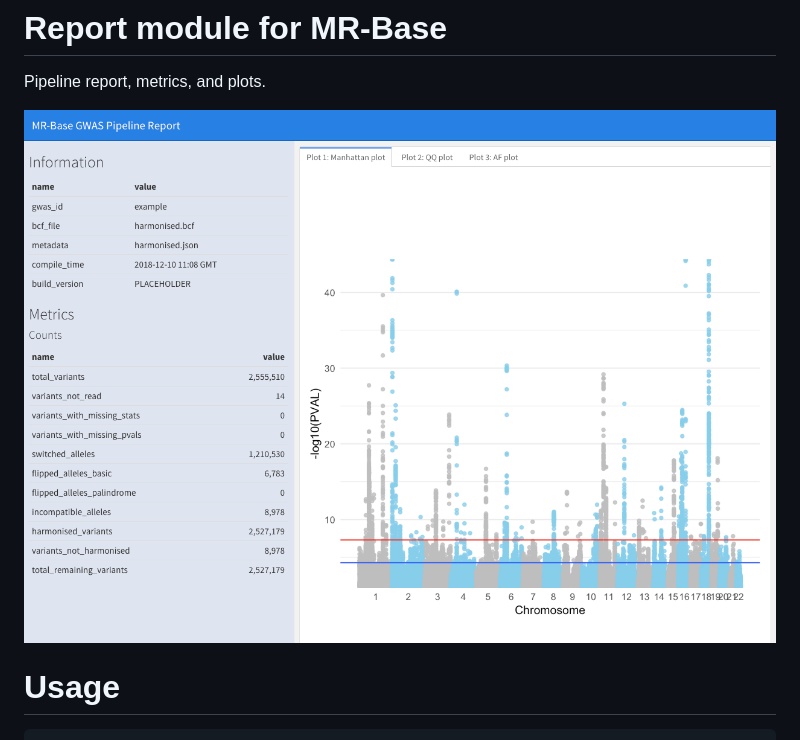
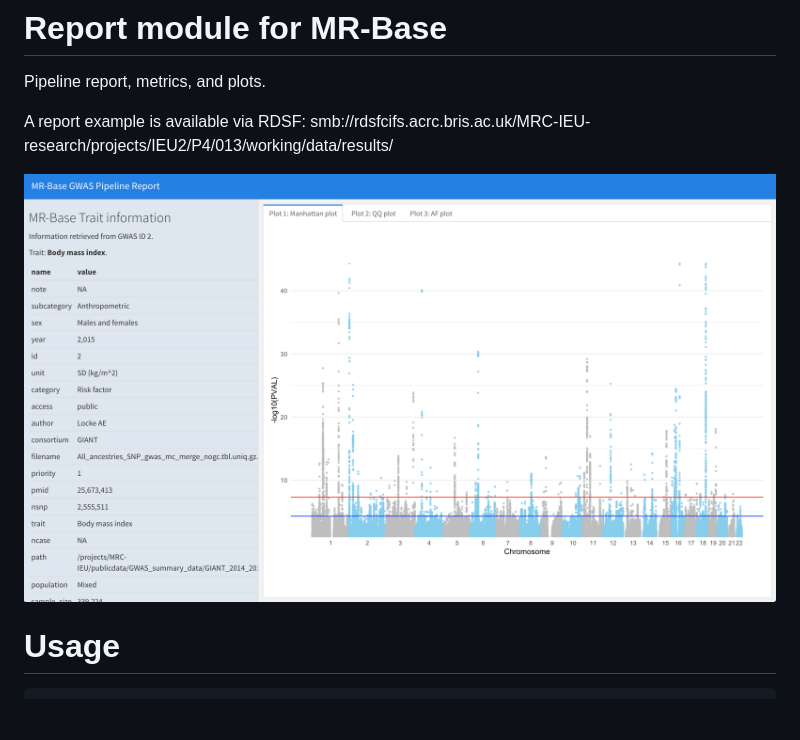
Before and after one commit to MRCIEU/opengwas-reports, a Markdown page: README.md, the part around the change. Rendered like a GitHub page; pictures changed too: assets/dummy_example.png; blank space fills up the shorter version.

Commit message:
Update documentation

```diff
--- a/README.md
+++ b/README.md
@@ -1,6 +1,8 @@
 # Report module for MR-Base
 
 Pipeline report, metrics, and plots.
+
+A report example is available via RDSF: smb://rdsfcifs.acrc.bris.ac.uk/MRC-IEU-research/projects/IEU2/P4/013/working/data/results/
 
 ![dummy_example](./assets/dummy_example.png)
 
```
